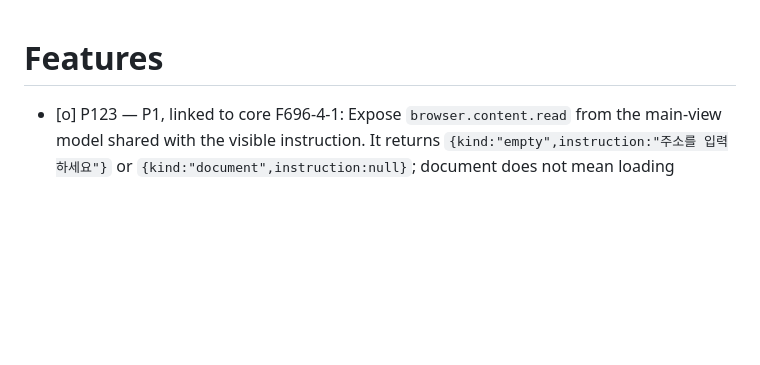
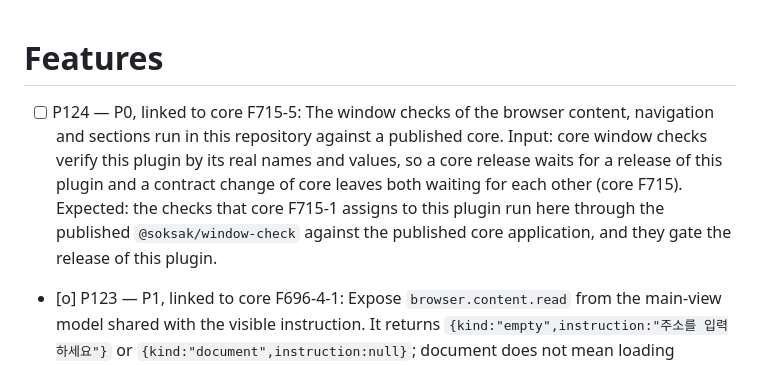
Before and after one commit to soksak-app/plugin-browser, a Markdown page: docs/features.md, the part around the change. Drawn GitHub-style; blank space fills up the shorter version.

```diff
--- a/docs/features.md
+++ b/docs/features.md
@@ -1,5 +1,6 @@
 # Features
 
+- [ ] P124 — P0, linked to core F715-5: The window checks of the browser content, navigation and sections run in this repository against a published core. Input: core window checks verify this plugin by its real names and values, so a core release waits for a release of this plugin and a contract change of core leaves both waiting for each other (core F715). Expected: the checks that core F715-1 assigns to this plugin run here through the published `@soksak/window-check` against the published core application, and they gate the release of this plugin.
 - [o] P123 — P1, linked to core F696-4-1: Expose `browser.content.read` from the main-view model shared with the visible instruction. It returns `{kind:"empty",instruction:"주소를 입력하세요"}` or `{kind:"document",instruction:null}`; document does not mean loading completed or external page text was read. The supported object-enum schema enforces those pairings. Red: the two new reader cases failed on missing declaration/handler; a preservation case then failed because initial markup was blank before tab restoration. The initial markup now uses the same instruction constant before the await. Green: all 13 scoped empty-state, manifest and page-exposure cases pass, and `make check` passes its event, document and command checks. The locally packed source was staged into a rebuilt CGO-disabled optimized mygo application: its bundled public command returned the exact empty response for surface `tab-eskqja`, and the original-resolution window capture showed the instruction and normal browser UI. Evidence: core `target/e2e/20261107T151731-JHI5xV/g8-s5/browser-content-staged.json` and the sibling configuration capture `logs/captures/still-main-1794065385925869000/window.png`. Source committed as 19f449e.
 
 - [o] P122 — P1, linked to core F651: The core compatibility documents state the later cores of the range. Input: core F651 defines a range `^0.0.z` as `>=0.0.z <0.1.0`, so `engines.soksak: "^0.0.40"` admits core 0.0.40 and every later 0.0 release. Behavior: `docs/spec/core-compatibility.md` and `.ko.md` stated that the range admits core release 0.0.40 and no later unverified version. Expected: both documents state that the range admits core 0.0.40 and every later 0.0 release, with a link to the versions and ranges of core, and a test reads the first release from `engines.soksak` and requires that statement in both documents. Red: with the documents before the change, `the core compatibility documents state that the range admits every later 0.0 core release (P122)` failed with `core-compatibility.md`. Green: `test/core-version.test.mjs` passes 3 of 3, `node --test test/` passes 200 of 200, and `make check` passes.
```
Also changed, not shown: docs/features.ko.md (+1 -0 lines).
